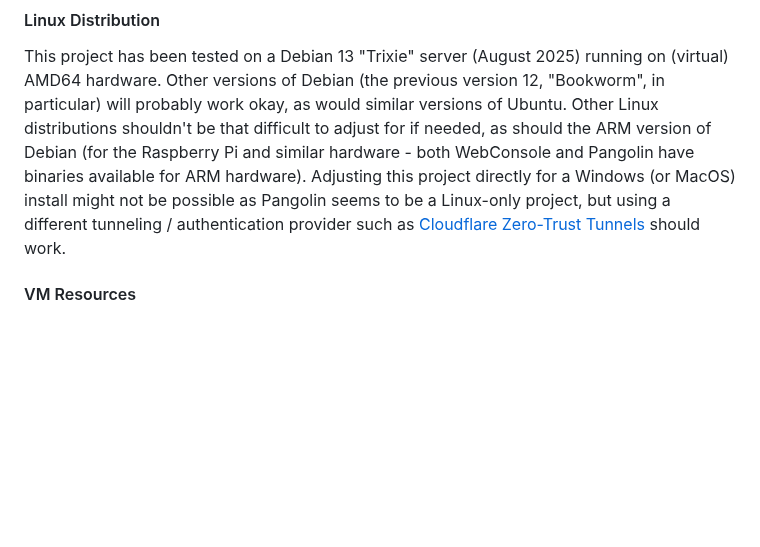
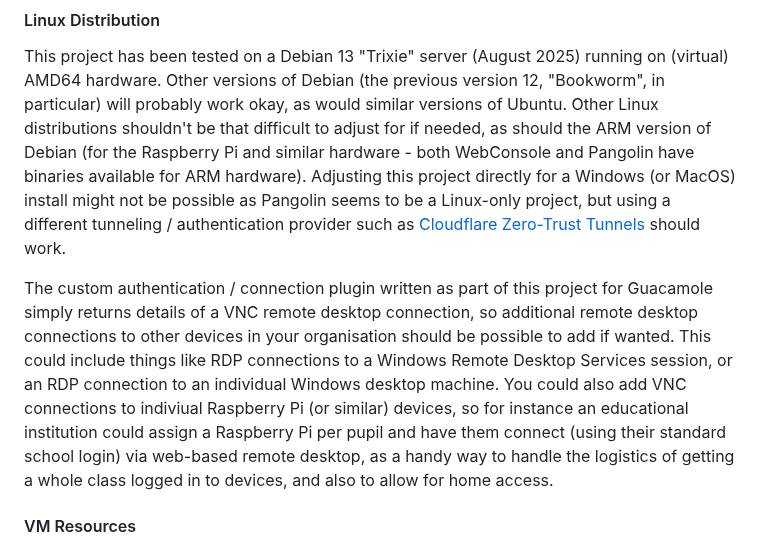
Before and after one commit to dhicks6345789/per-user-web-server, a Markdown page: README.md, the part around the change. GitHub-like rendering; blank space fills up the shorter version.

```diff
--- a/README.md
+++ b/README.md
@@ -15,6 +15,8 @@ If you're using this project it's assumed you are probably a system administrato
 
 #### Linux Distribution
 This project has been tested on a Debian 13 "Trixie" server (August 2025) running on (virtual) AMD64 hardware. Other versions of Debian (the previous version 12, "Bookworm", in particular) will probably work okay, as would similar versions of Ubuntu. Other Linux distributions shouldn't be that difficult to adjust for if needed, as should the ARM version of Debian (for the Raspberry Pi and similar hardware - both WebConsole and Pangolin have binaries available for ARM hardware). Adjusting this project directly for a Windows (or MacOS) install might not be possible as Pangolin seems to be a Linux-only project, but using a different tunneling / authentication provider such as [Cloudflare Zero-Trust Tunnels](https://developers.cloudflare.com/cloudflare-one/connections/connect-networks/) should work.
+
+The custom authentication / connection plugin written as part of this project for Guacamole simply returns details of a VNC remote desktop connection, so additional remote desktop connections to other devices in your organisation should be possible to add if wanted. This could include things like RDP connections to a Windows Remote Desktop Services session, or an RDP connection to an individual Windows desktop machine. You could also add VNC connections to indiviual Raspberry Pi (or similar) devices, so for instance an educational institution could assign a Raspberry Pi per pupil and have them connect (using their standard school login) via web-based remote desktop, as a handy way to handle the logistics of getting a whole class logged in to devices, and also to allow for home access.
 
 #### VM Resources
 You should probably run this script on a virtual machine (VM) dedicated to running this service, something that is backed up / able to be restored to a known-working checkpoint. Running this script on an existing machine with other services installed might give unpredictable results, although if you know what you're doing it is just a (hopefully well-commented) Bash script and you can check through it to see exactly what is being done and how that might intefere with your current setup.
```
